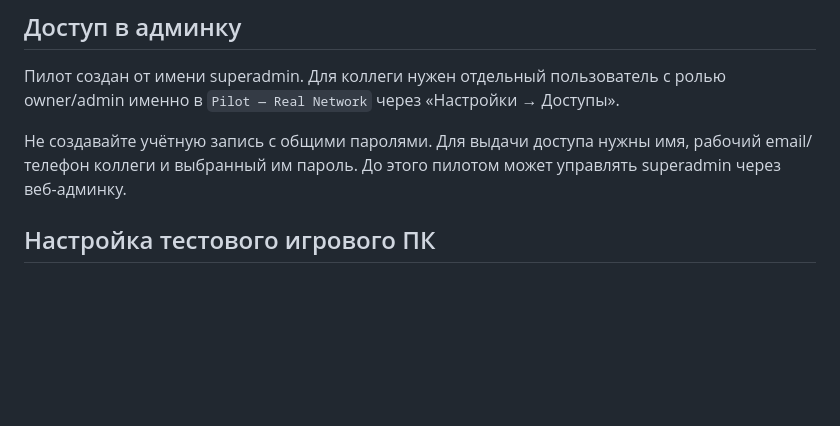
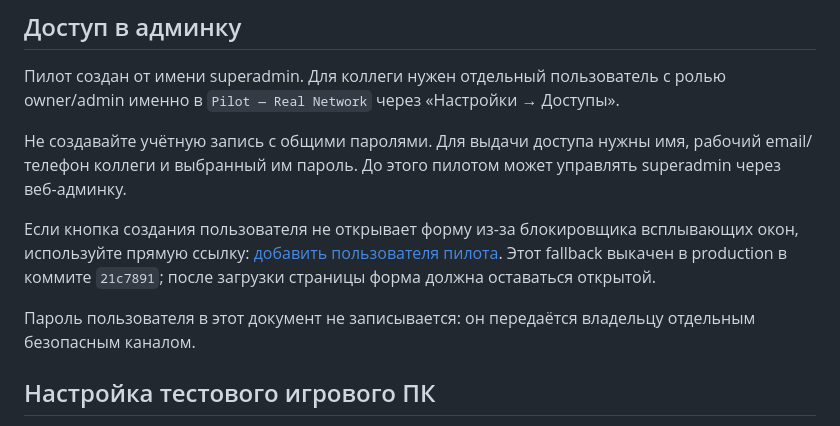
Before and after one commit to llcjustix/clubpay-platform, a Markdown page: docs/PILOT_REAL_NETWORK_READY.md, the part around the change. Rendered like a GitHub page; blank space fills up the shorter version.

Commit message:
docs: add pilot owner access fallback

```diff
--- a/docs/PILOT_REAL_NETWORK_READY.md
+++ b/docs/PILOT_REAL_NETWORK_READY.md
@@ -32,6 +32,10 @@
 Пилот создан от имени superadmin. Для коллеги нужен отдельный пользователь с ролью owner/admin именно в `Pilot — Real Network` через «Настройки → Доступы».
 
 Не создавайте учётную запись с общими паролями. Для выдачи доступа нужны имя, рабочий email/телефон коллеги и выбранный им пароль. До этого пилотом может управлять superadmin через веб-админку.
+
+Если кнопка создания пользователя не открывает форму из-за блокировщика всплывающих окон, используйте прямую ссылку: [добавить пользователя пилота](https://clubpay.justix.uz/settings/pcs?new-user=1). Этот fallback выкачен в production в коммите `21c7891`; после загрузки страницы форма должна оставаться открытой.
+
+Пароль пользователя в этот документ не записывается: он передаётся владельцу отдельным безопасным каналом.
 
 ## Настройка тестового игрового ПК
 
```
